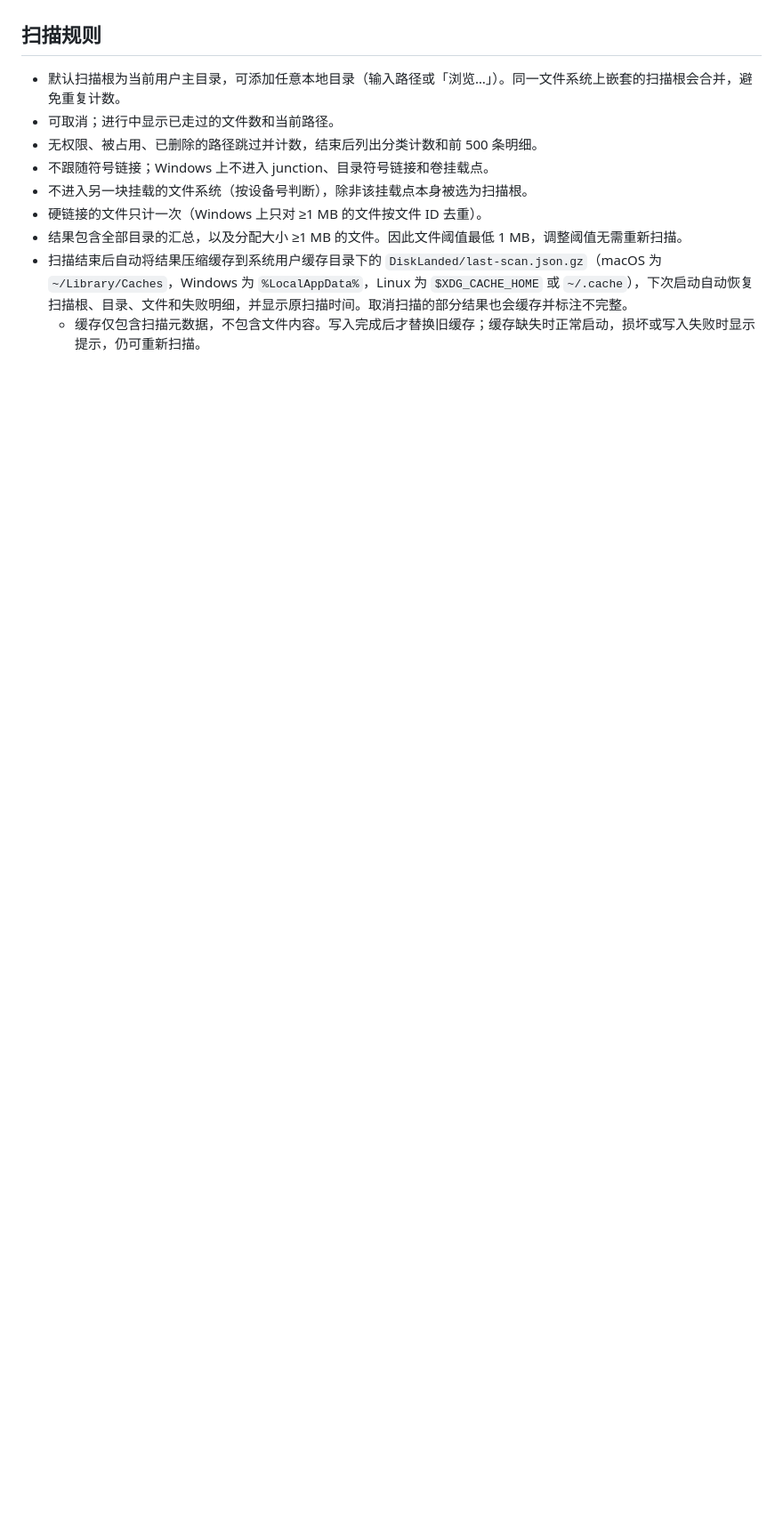
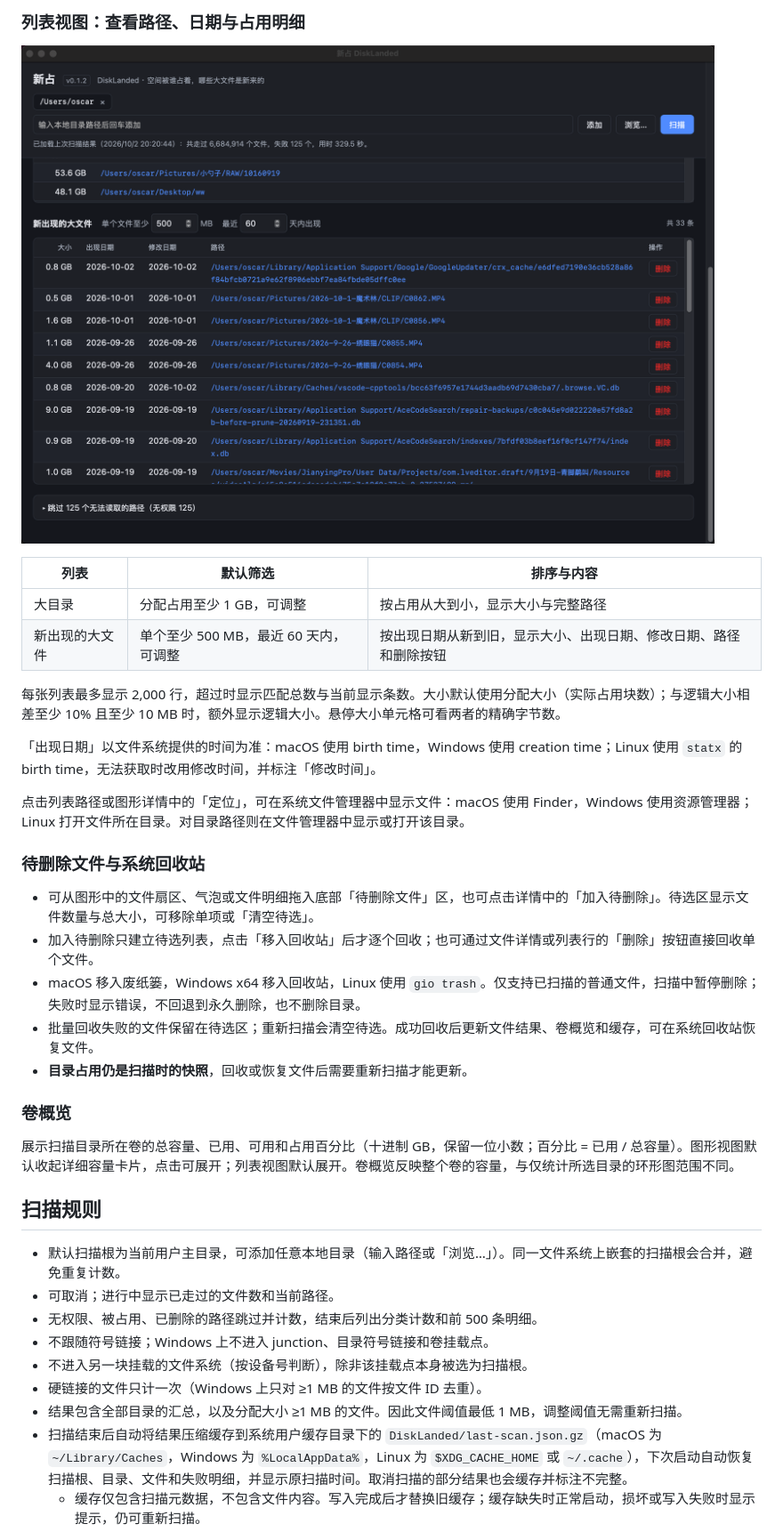
Before and after one commit to OscarKing888/DiskLanded, a Markdown page: README.md, the part around one of its changes. Shown at 89% size. Drawn GitHub-style; pictures changed too: images/UI3.png (added); blank space fills up the shorter version.

```diff
--- a/README.md
+++ b/README.md
@@ -27,3 +44,29 @@ Go 负责扫描和业务逻辑，界面用 Wails v2（系统自带 WebView），
+### 列表视图：查看路径、日期与占用明细
+
+![列表视图：大目录路径、新出现大文件的日期与大小，以及删除操作](images/UI3.png)
+
+| 列表 | 默认筛选 | 排序与内容 |
+| --- | --- | --- |
+| 大目录 | 分配占用至少 1 GB，可调整 | 按占用从大到小，显示大小与完整路径 |
+| 新出现的大文件 | 单个至少 500 MB，最近 60 天内，可调整 | 按出现日期从新到旧，显示大小、出现日期、修改日期、路径和删除按钮 |
+
+每张列表最多显示 2,000 行，超过时显示匹配总数与当前显示条数。大小默认使用分配大小（实际占用块数）；与逻辑大小相差至少 10% 且至少 10 MB 时，额外显示逻辑大小。悬停大小单元格可看两者的精确字节数。
+
+「出现日期」以文件系统提供的时间为准：macOS 使用 birth time，Windows 使用 creation time；Linux 使用 `statx` 的 birth time，无法获取时改用修改时间，并标注「修改时间」。
+
+点击列表路径或图形详情中的「定位」，可在系统文件管理器中显示文件：macOS 使用 Finder，Windows 使用资源管理器；Linux 打开文件所在目录。对目录路径则在文件管理器中显示或打开该目录。
+
+### 待删除文件与系统回收站
+
+- 可从图形中的文件扇区、气泡或文件明细拖入底部「待删除文件」区，也可点击详情中的「加入待删除」。待选区显示文件数量与总大小，可移除单项或「清空待选」。
+- 加入待删除只建立待选列表，点击「移入回收站」后才逐个回收；也可通过文件详情或列表行的「删除」按钮直接回收单个文件。
+- macOS 移入废纸篓，Windows x64 移入回收站，Linux 使用 `gio trash`。仅支持已扫描的普通文件，扫描中暂停删除；失败时显示错误，不回退到永久删除，也不删除目录。
+- 批量回收失败的文件保留在待选区；重新扫描会清空待选。成功回收后更新文件结果、卷概览和缓存，可在系统回收站恢复文件。
+- **目录占用仍是扫描时的快照**，回收或恢复文件后需要重新扫描才能更新。
+
+### 卷概览
+
+展示扫描目录所在卷的总容量、已用、可用和占用百分比（十进制 GB，保留一位小数；百分比 = 已用 / 总容量）。图形视图默认收起详细容量卡片，点击可展开；列表视图默认展开。卷概览反映整个卷的容量，与仅统计所选目录的环形图范围不同。
 
 ## 扫描规则
 
```
Also changed, not shown: other parts of README.md (+35 -18 lines), images/UI1.png (added), images/UI2.png (added).
